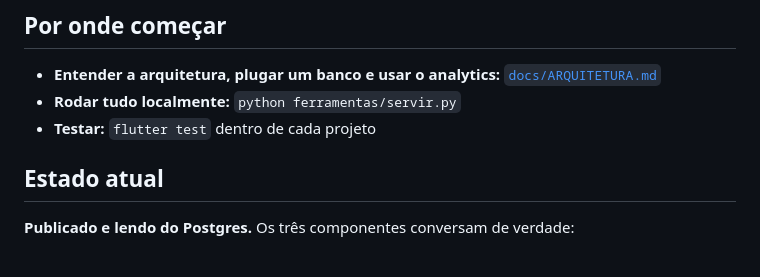
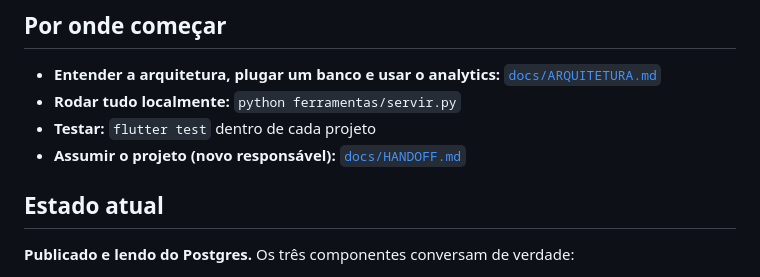
Before and after one commit to duduyamauchi/equilink, a Markdown page: README.md, the part around the change. Rendered like a GitHub page.

Commit message:
Documenta a passagem do projeto para o novo responsável

```diff
--- a/README.md
+++ b/README.md
@@ -14,6 +14,7 @@ português do Brasil. Três projetos, um núcleo compartilhado.
 - **Entender a arquitetura, plugar um banco e usar o analytics:** [`docs/ARQUITETURA.md`](docs/ARQUITETURA.md)
 - **Rodar tudo localmente:** `python ferramentas/servir.py`
 - **Testar:** `flutter test` dentro de cada projeto
+- **Assumir o projeto (novo responsável):** [`docs/HANDOFF.md`](docs/HANDOFF.md)
 
 ## Estado atual
 
```
Also changed, not shown: docs/CONTAS-PRODUCAO.md (+1 -1 lines), docs/HANDOFF.md (added, +160 -0 lines).
